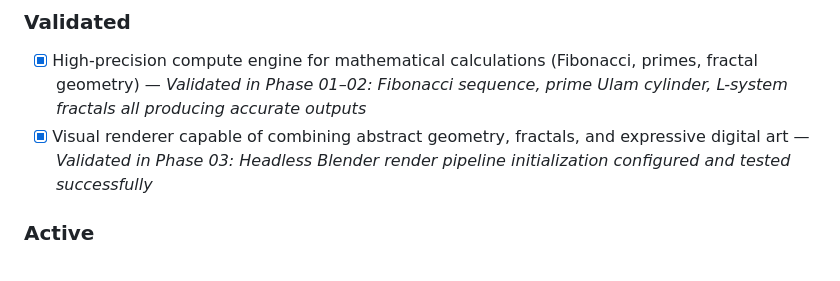
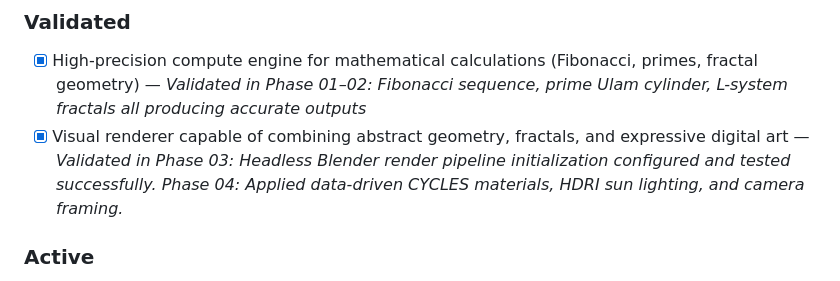
Before and after one commit to bassemkahki/mathematica, a Markdown page: .planning/PROJECT.md, the part around one of its changes. Drawn GitHub-style.

Commit message:
docs(phase-04): evolve PROJECT.md after phase completion

```diff
--- a/.planning/PROJECT.md
+++ b/.planning/PROJECT.md
@@ -15,7 +15,7 @@ Visually communicating profound mathematical truth through mathematically precis
 <!-- Shipped and confirmed valuable. -->
 
 - [x] High-precision compute engine for mathematical calculations (Fibonacci, primes, fractal geometry) — *Validated in Phase 01–02: Fibonacci sequence, prime Ulam cylinder, L-system fractals all producing accurate outputs*
-- [x] Visual renderer capable of combining abstract geometry, fractals, and expressive digital art — *Validated in Phase 03: Headless Blender render pipeline initialization configured and tested successfully*
+- [x] Visual renderer capable of combining abstract geometry, fractals, and expressive digital art — *Validated in Phase 03: Headless Blender render pipeline initialization configured and tested successfully. Phase 04: Applied data-driven CYCLES materials, HDRI sun lighting, and camera framing.*
 
 ### Active
 
```
Also changed, not shown: other parts of .planning/PROJECT.md (+1 -1 lines).
